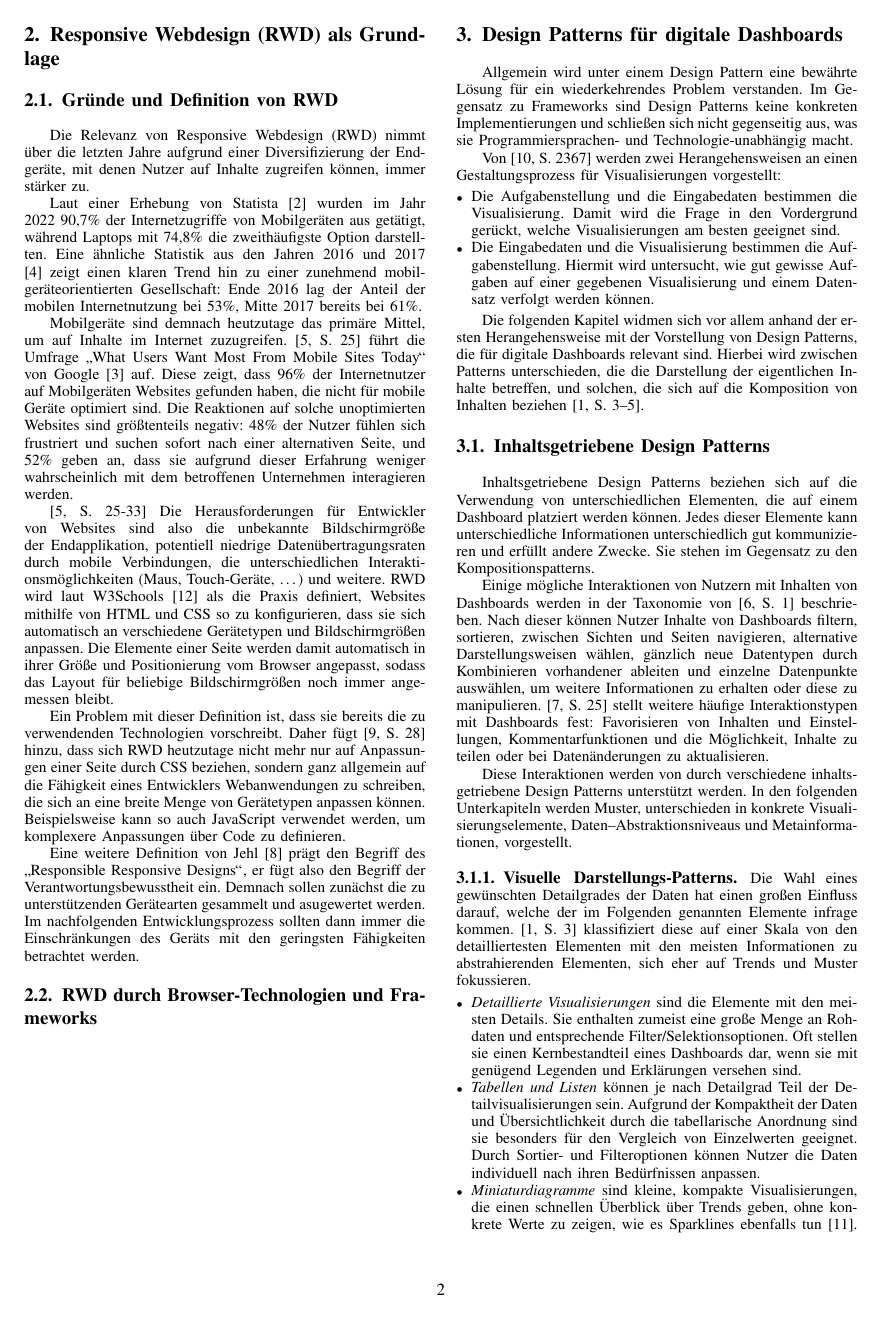
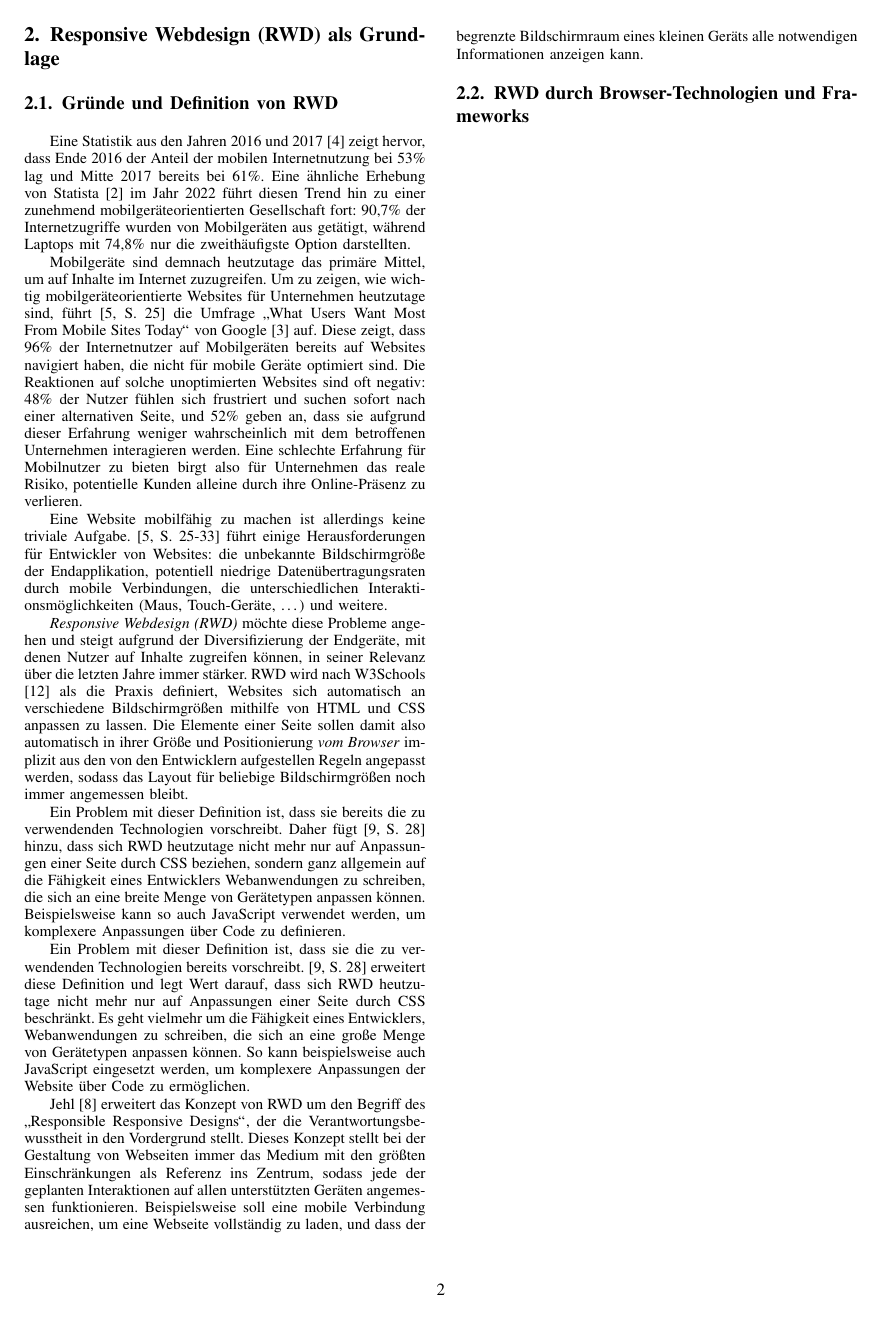
Before and after one commit to YanWittmann/hsma-wia-seminararbeit-SS24, a LaTeX paper (seminararbeit.tex, which reads responsive-webdesign.tex): page 2 of 4. Compiled offline with pdfLaTeX.

Commit message:
Neu formulieren von RWD definition
Signed-off-by: Skyball2000 <thomas3654william@gmail.com>

```diff
--- a/responsive-webdesign.tex
+++ b/responsive-webdesign.tex
@@ -1,34 +1,42 @@
 \newpage
 \
 \newpage
+
 
 \section{Responsive Webdesign (RWD) als Grundlage}
 
 \subsection{Gründe und Definition von RWD}
 
-Die Relevanz von Responsive Webdesign (RWD) nimmt über die letzten Jahre aufgrund einer Diversifizierung der Endgeräte, mit denen Nutzer auf Inhalte zugreifen können, immer stärker zu.
-
-Laut einer Erhebung von Statista \autocite{statista.DataReportal.WeAreSocial.Hootsuite.2023} wurden im Jahr 2022 90,7\% der Internetzugriffe von Mobilgeräten aus getätigt, während Laptops mit 74,8\% die zweithäufigste Option darstellten.
-Eine ähnliche Statistik aus den Jahren 2016 und 2017 \autocite{statista.GWI.2017} zeigt einen klaren Trend hin zu einer zunehmend mobilgeräteorientierten Gesellschaft: Ende 2016 lag der Anteil der mobilen Internetnutzung bei 53\%, Mitte 2017 bereits bei 61\%.
+Eine Statistik aus den Jahren 2016 und 2017 \autocite{statista.GWI.2017} zeigt hervor, dass Ende 2016 der Anteil der mobilen Internetnutzung bei 53\% lag und Mitte 2017 bereits bei 61\%.
+Eine ähnliche Erhebung von Statista \autocite{statista.DataReportal.WeAreSocial.Hootsuite.2023} im Jahr 2022 führt diesen Trend hin zu einer zunehmend mobilgeräteorientierten Gesellschaft fort:
+90,7\% der Internetzugriffe wurden von Mobilgeräten aus getätigt, während Laptops mit 74,8\% nur die zweithäufigste Option darstellten.
 
 Mobilgeräte sind demnach heutzutage das primäre Mittel, um auf Inhalte im Internet zuzugreifen.
-\autocite[S. 25]{Harmsen.2018} führt die Umfrage "`What Users Want Most From Mobile Sites Today"' von Google \autocite{Google.WhatUsersWantFromMobile.2012} auf.
-Diese zeigt, dass 96\% der Internetnutzer auf Mobilgeräten Websites gefunden haben, die nicht für mobile Geräte optimiert sind.
-Die Reaktionen auf solche unoptimierten Websites sind größtenteils negativ: 48\% der Nutzer fühlen sich frustriert und suchen sofort nach einer alternativen Seite, und 52\% geben an, dass sie aufgrund dieser Erfahrung weniger wahrscheinlich mit dem betroffenen Unternehmen interagieren werden.
+Um zu zeigen, wie wichtig mobilgeräteorientierte Websites für Unternehmen heutzutage sind, führt \autocite[S. 25]{Harmsen.2018} die Umfrage "`What Users Want Most From Mobile Sites Today"' von Google \autocite{Google.WhatUsersWantFromMobile.2012} auf.
+Diese zeigt, dass 96\% der Internetnutzer auf Mobilgeräten bereits auf Websites navigiert haben, die nicht für mobile Geräte optimiert sind.
+Die Reaktionen auf solche unoptimierten Websites sind oft negativ: 48\% der Nutzer fühlen sich frustriert und suchen sofort nach einer alternativen Seite, und 52\% geben an, dass sie aufgrund dieser Erfahrung weniger wahrscheinlich mit dem betroffenen Unternehmen interagieren werden.
+Eine schlechte Erfahrung für Mobilnutzer zu bieten birgt also für Unternehmen das reale Risiko, potentielle Kunden alleine durch ihre Online-Präsenz zu verlieren.
 
-\autocite[S. 25-33]{Harmsen.2018} Die Herausforderungen für Entwickler von Websites sind also die unbekannte Bildschirmgröße der Endapplikation, potentiell niedrige Datenübertragungsraten durch mobile Verbindungen, die unterschiedlichen Interaktionsmöglichkeiten (Maus, Touch-Geräte, \ldots) und weitere.
-RWD wird laut W3Schools \autocite{W3Schools.ResponsiveWebDesign.2024} als die Praxis definiert, Websites mithilfe von HTML und CSS so zu konfigurieren, dass sie sich automatisch an verschiedene Gerätetypen und Bildschirmgrößen anpassen.
-Die Elemente einer Seite werden damit automatisch in ihrer Größe und Positionierung vom Browser angepasst, sodass das Layout für beliebige Bildschirmgrößen noch immer angemessen bleibt.
+Eine Website mobilfähig zu machen ist allerdings keine triviale Aufgabe.
+\autocite[S. 25-33]{Harmsen.2018} führt einige Herausforderungen für Entwickler von Websites:
+die unbekannte Bildschirmgröße der Endapplikation, potentiell niedrige Datenübertragungsraten durch mobile Verbindungen, die unterschiedlichen Interaktionsmöglichkeiten (Maus, Touch-Geräte, \ldots) und weitere.
+
+\emph{Responsive Webdesign (RWD)} möchte diese Probleme angehen und steigt aufgrund der Diversifizierung der Endgeräte, mit denen Nutzer auf Inhalte zugreifen können, in seiner Relevanz über die letzten Jahre immer stärker.
+RWD wird nach W3Schools \autocite{W3Schools.ResponsiveWebDesign.2024} als die Praxis definiert, Websites sich automatisch an verschiedene Bildschirmgrößen mithilfe von HTML und CSS anpassen zu lassen.
+Die Elemente einer Seite sollen damit also automatisch in ihrer Größe und Positionierung \emph{vom Browser} implizit aus den von den Entwicklern aufgestellen Regeln angepasst werden, sodass das Layout für beliebige Bildschirmgrößen noch immer angemessen bleibt.
 
 Ein Problem mit dieser Definition ist, dass sie bereits die zu verwendenden Technologien vorschreibt.
 Daher fügt \autocite[S. 28]{Laati.ImplementingResponsiveDesignInIndustrialDashboardEditor.2017} hinzu, dass sich RWD heutzutage nicht mehr nur auf Anpassungen einer Seite durch CSS beziehen, sondern ganz allgemein auf die Fähigkeit eines Entwicklers Webanwendungen zu schreiben, die sich an eine breite Menge von Gerätetypen anpassen können.
 Beispielsweise kann so auch JavaScript verwendet werden, um komplexere Anpassungen über Code zu definieren.
 
-Eine weitere Definition von Jehl \autocite{Jehl.ResponsibleResponsiveWebDesign.2014} prägt den Begriff des "`Responsible Responsive Designs"', er fügt also den Begriff der Verantwortungsbewusstheit ein.
-Demnach sollen zunächst die zu unterstützenden Gerätearten gesammelt und asugewertet werden.
-Im nachfolgenden Entwicklungsprozess sollten dann immer die Einschränkungen des Geräts mit den geringsten Fähigkeiten betrachtet werden.
+Ein Problem mit dieser Definition ist, dass sie die zu verwendenden Technologien bereits vorschreibt.
+\autocite[S. 28]{Laati.ImplementingResponsiveDesignInIndustrialDashboardEditor.2017} erweitert diese Definition und legt Wert darauf, dass sich RWD heutzutage nicht mehr nur auf Anpassungen einer Seite durch CSS beschränkt.
+Es geht vielmehr um die Fähigkeit eines Entwicklers, Webanwendungen zu schreiben, die sich an eine große Menge von Gerätetypen anpassen können.
+So kann beispielsweise auch JavaScript eingesetzt werden, um komplexere Anpassungen der Website über Code zu ermöglichen.
 
-% Aus dieser reduzierten Bildschirmgröße und
+Jehl \autocite{Jehl.ResponsibleResponsiveWebDesign.2014} erweitert das Konzept von RWD um den Begriff des "`Responsible Responsive Designs"', der die Verantwortungsbewusstheit in den Vordergrund stellt.
+Dieses Konzept stellt bei der Gestaltung von Webseiten immer das Medium mit den größten Einschränkungen als Referenz ins Zentrum, sodass jede der geplanten Interaktionen auf allen unterstützten Geräten angemessen funktionieren.
+Beispielsweise soll eine mobile Verbindung ausreichen, um eine Webseite vollständig zu laden, und dass der begrenzte Bildschirmraum eines kleinen Geräts alle notwendigen Informationen anzeigen kann.
 
 \subsection{RWD durch Browser-Technologien und Frameworks}
 % flexible Layouts, Media Queries
```
